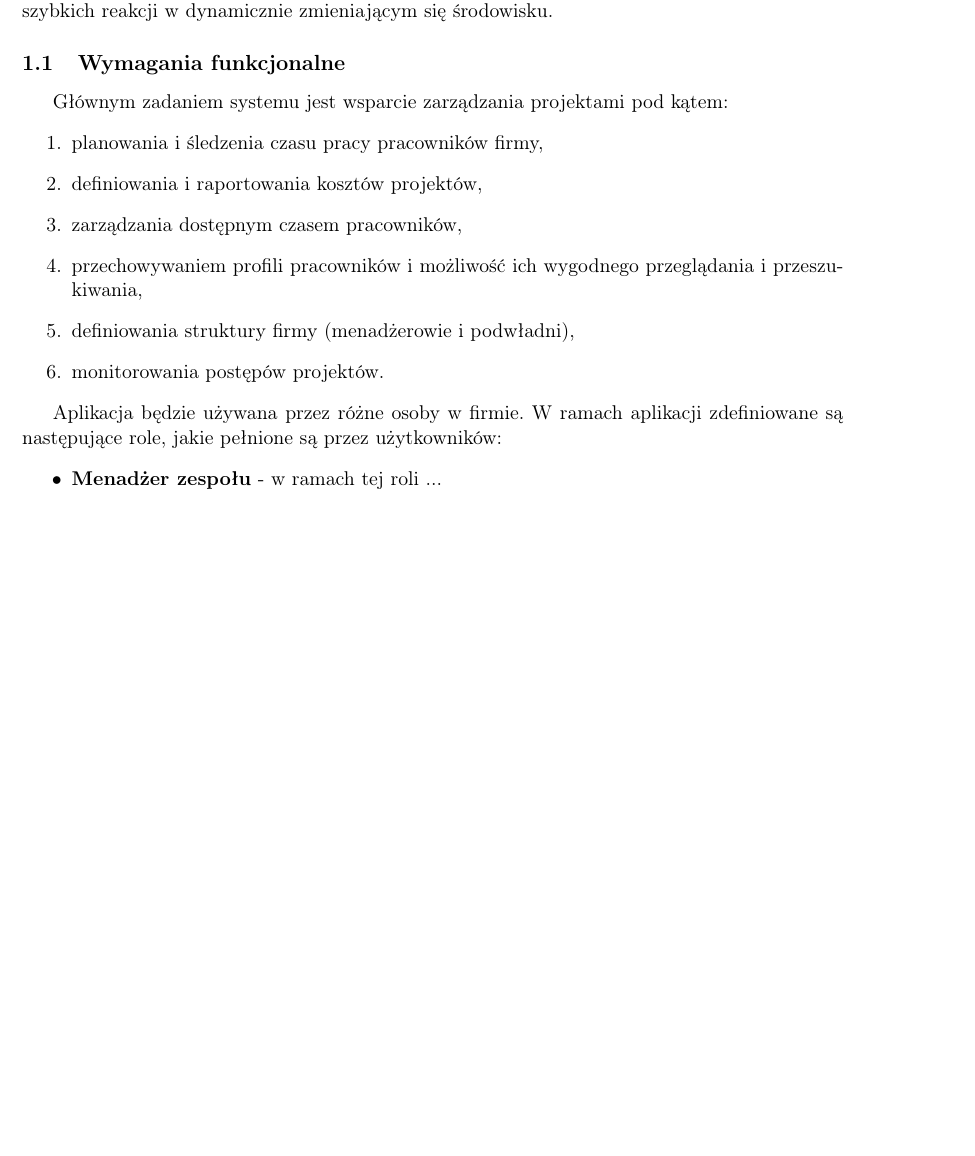
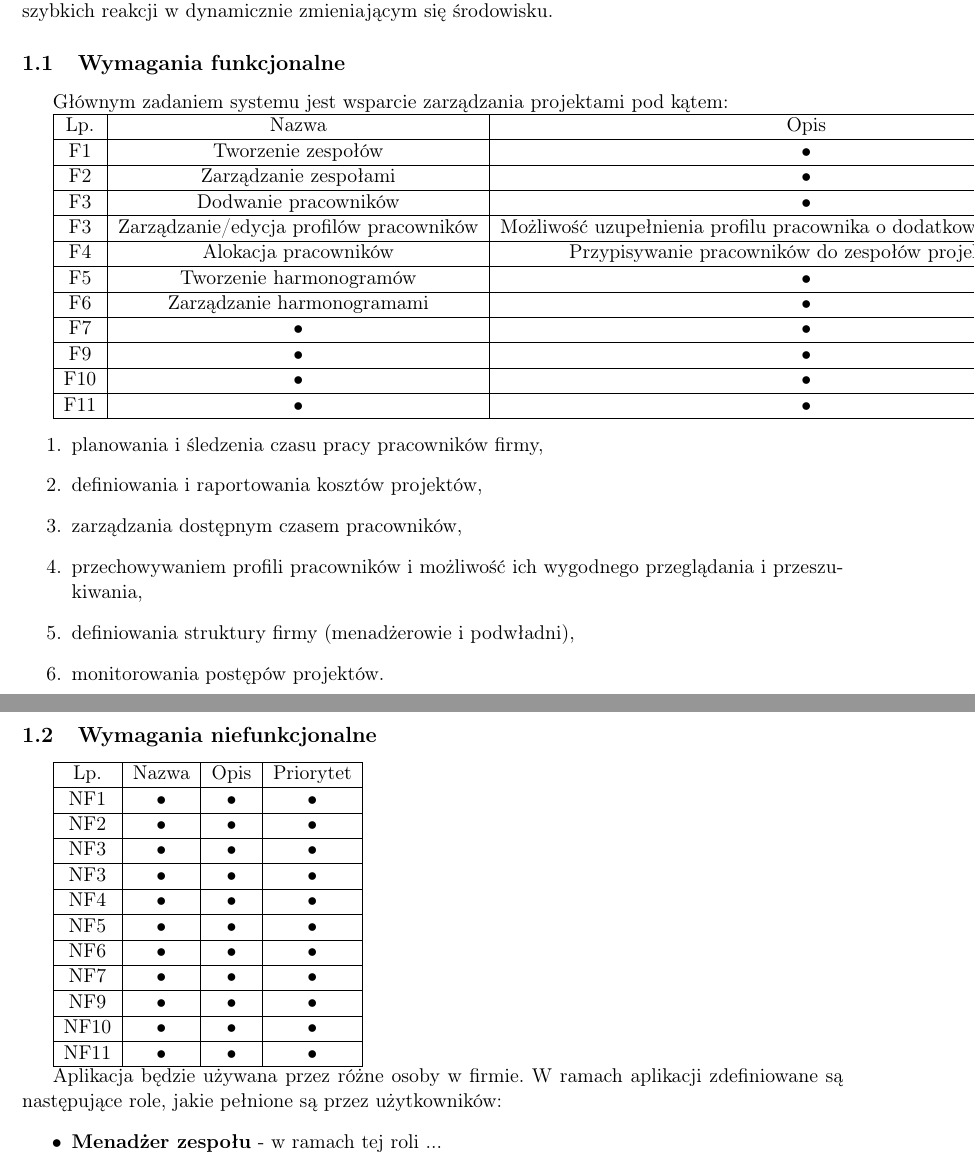
Before and after one commit to kkucharc/APSI, a LaTeX document (main.tex, which reads tex/01_analiza_wymagan.tex): part of page 2 of 3 before the commit and two parts of pages 2 and 3 of 4 after it, the two joined at a grey line, cut so that both start at the same text, the shorter picture padded with empty space. Compiled offline with pdfLaTeX.

Commit message:
przerobienie foratu wymagan, dodanie drafta z wyslanego maila

```diff
--- a/tex/01_analiza_wymagan.tex
+++ b/tex/01_analiza_wymagan.tex
@@ -9,6 +9,34 @@ System skierowany jest do firm zajmujących się wytwarzaniem produktów IT. Ski
 System ma za zadanie wspomagać zarządzanie projektami pod kątem zasobów niezbędnych do ich wytwarzania. Ma umożliwiać stałe monitorowanie kosztów projektu i zapewniać możliwość szybkich reakcji w dynamicznie zmieniającym się środowisku.
 \subsection{Wymagania funkcjonalne}
 Głównym zadaniem systemu jest wsparcie zarządzania projektami pod kątem:
+
+\begin{tabular}{|c|c|c|c|}
+\hline
+Lp. & Nazwa & Opis & Priorytet \\
+\hline
+F1 & Tworzenie zespołów & • & Wysoki \\
+\hline
+F2 & Zarządzanie zespołami & • & Wysoki \\
+\hline
+F3 & Dodwanie pracowników & • & Wysoki \\
+\hline
+F3 & Zarządzanie/edycja profilów pracowników & Możliwość uzupełnienia profilu pracownika o dodatkowe doświadczenia & • \\
+\hline
+F4 & Alokacja pracowników & Przypisywanie pracowników do zespołów projektowych & Wysoki \\
+\hline
+F5 & Tworzenie harmonogramów & • & Wysoki \\
+\hline
+F6 & Zarządzanie harmonogramami & • & Wysoki \\
+\hline
+F7 & • & • & • \\
+\hline
+F9 & • & • & • \\
+\hline
+F10 & • & • & • \\
+\hline
+F11 & • & • & • \\
+\hline
+\end{tabular}
 \begin{enumerate}
 \item planowania i śledzenia czasu pracy pracowników firmy,
 \item definiowania i raportowania kosztów projektów,
@@ -18,6 +46,36 @@ Głównym zadaniem systemu jest wsparcie zarządzania projektami pod kątem:
 \item monitorowania postępów projektów.
 \end{enumerate}
 
+\subsection{Wymagania niefunkcjonalne}
+
+\begin{tabular}{|c|c|c|c|}
+\hline
+Lp. & Nazwa & Opis & Priorytet \\
+\hline
+NF1 & • & • & • \\
+\hline
+NF2 & • & • & • \\
+\hline
+NF3 & • & • & • \\
+\hline
+NF3 & • & • & • \\
+\hline
+NF4 & • & • & • \\
+\hline
+NF5 & • & • & • \\
+\hline
+NF6 & • & • & • \\
+\hline
+NF7 & • & • & • \\
+\hline
+NF9 & • & • & • \\
+\hline
+NF10 & • & • & • \\
+\hline
+NF11 & • & • & • \\
+\hline
+\end{tabular}
+
 Aplikacja będzie używana przez różne osoby w firmie. W ramach aplikacji zdefiniowane są następujące role, jakie pełnione są przez użytkowników:
 \begin{itemize*}
 \item \textbf{Menadżer zespołu} - w ramach tej roli ...
```
Also changed, not shown: draft.txt (added, +38 -0 lines), main.tex (+1 -1 lines), main.pdf, 5 other files.
